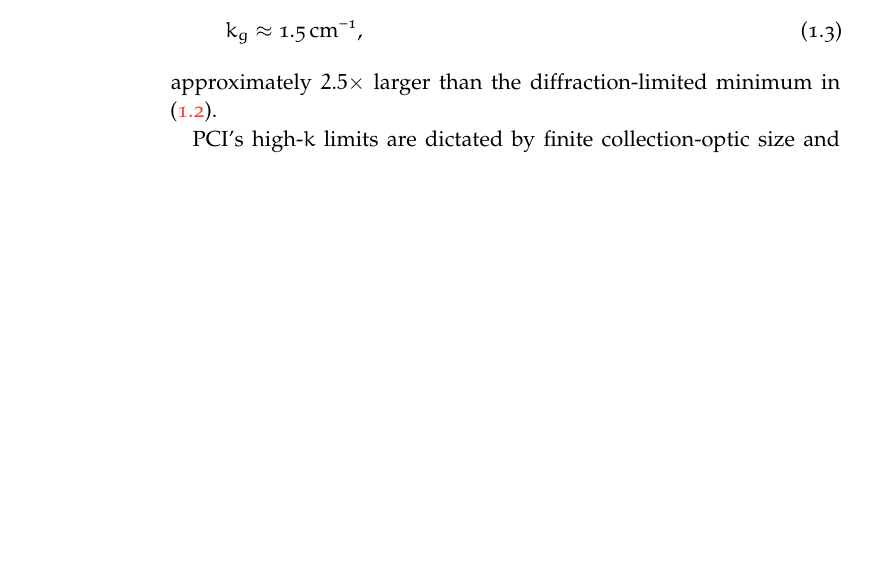
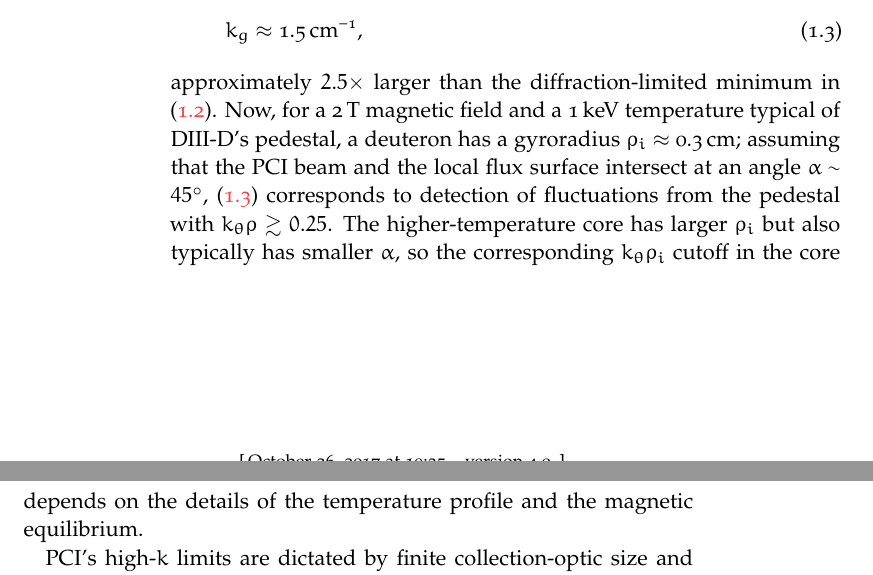
Before and after one commit to emd/thesis, a LaTeX thesis (thesis.tex, which reads Chapters/Implementation/Implementation.tex): part of page 4 of 14 before the commit and two parts of pages 4 and 5 of 14 after it, the two joined at a grey line, cut so that both start at the same text, the shorter picture padded with empty space. Compiled offline with pdfLaTeX; a missing font is replaced by an installed copy or a similar font.

Commit message:
Added discussion of k_theta * rho_i for PCI low-k cutoff

```diff
--- a/Chapters/Implementation/Implementation.tex
+++ b/Chapters/Implementation/Implementation.tex
@@ -207,9 +207,23 @@ $f = 80.7"$ such that the realized low-$k$ cutoff
 is
 \begin{equation}
   k_g \approx \SI{1.5}{\per\centi\meter},
+  \label{eq:Implementation:kg_realized}
 \end{equation}
 approximately $2.5 \times$ larger than
 the diffraction-limited minimum in (\ref{eq:Implementation:kg_min}).
+Now, for a $\SI{2}{\tesla}$ magnetic field and
+a $\SI{1}{\kilo\eV}$ temperature typical of \diiid's pedestal,
+a deuteron has a gyroradius $\rho_i \approx \SI{0.3}{\centi\meter}$;
+assuming that the PCI beam and the local flux surface
+intersect at an angle $\alpha \sim 45^{\circ}$,
+(\ref{eq:Implementation:kg_realized})
+corresponds to detection of fluctuations from the pedestal with
+$k_{\theta} \rho \gtrsim 0.25$.
+The higher-temperature core has larger $\rho_i$ but
+also typically has smaller $\alpha$, so
+the corresponding $k_{\theta} \rho_i$ cutoff in the core
+depends on the details
+of the temperature profile and the magnetic equilibrium.
 
 PCI's high-$k$ limits are dictated by
 finite collection-optic size and system magnification.
```
Also changed, not shown: Appendices/ImagingSystems/ImagingSystems.tex (+1 -1 lines), Chapters/Implementation/Implementation.tex (11 more changed lines).
